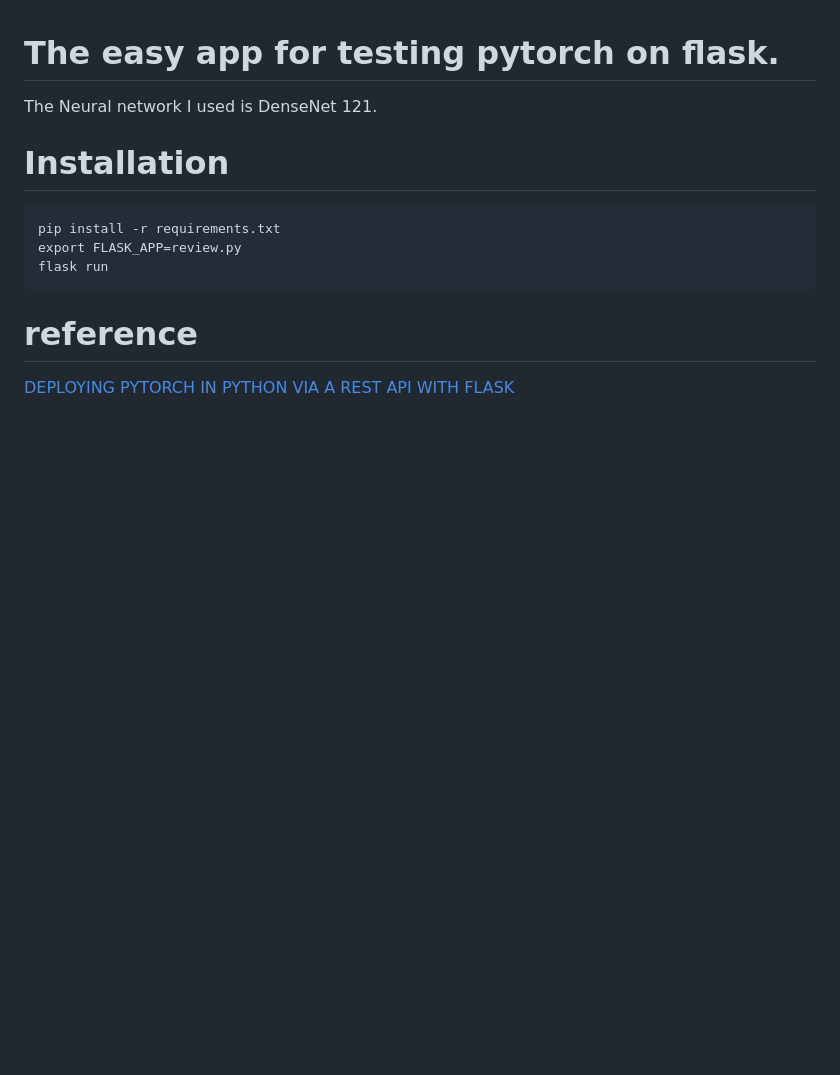
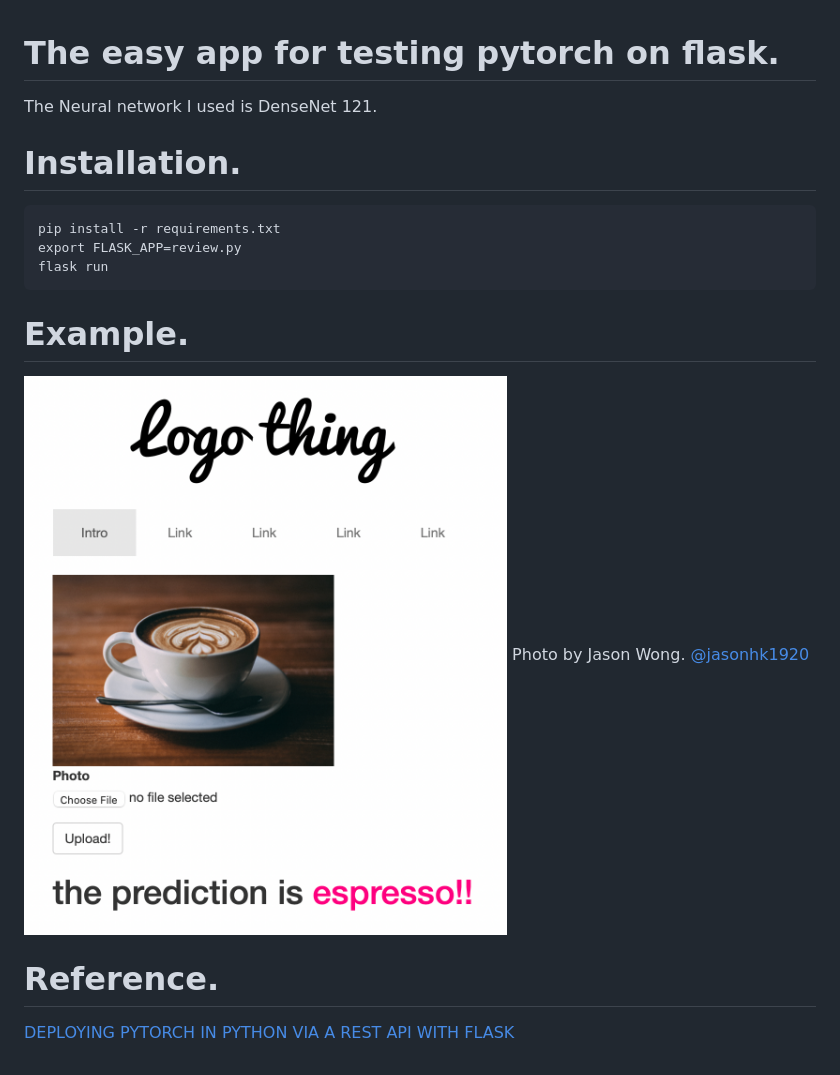
Before and after one commit to schopfer1993/flask-with-pytorch, a Markdown page: README.md, the part around the change. Rendered like a GitHub page; pictures changed too: sample/coffee.png (added); blank space fills up the shorter version.

Commit message:
Add result picture of the execution of the flask application

````diff
--- a/README.md
+++ b/README.md
@@ -2,11 +2,15 @@
 
 The Neural network I used is DenseNet 121.
 
-# Installation
+# Installation.
 ```
 pip install -r requirements.txt
 export FLASK_APP=review.py
 flask run
 ```
-# reference
+# Example.
+![prdict result](sample/coffee.png "prdiction")
+Photo by Jason Wong. [@jasonhk1920](https://unsplash.com/@jasonhk1920)
+
+# Reference.
 [DEPLOYING PYTORCH IN PYTHON VIA A REST API WITH FLASK](https://pytorch.org/tutorials/intermediate/flask_rest_api_tutorial.html)
````
